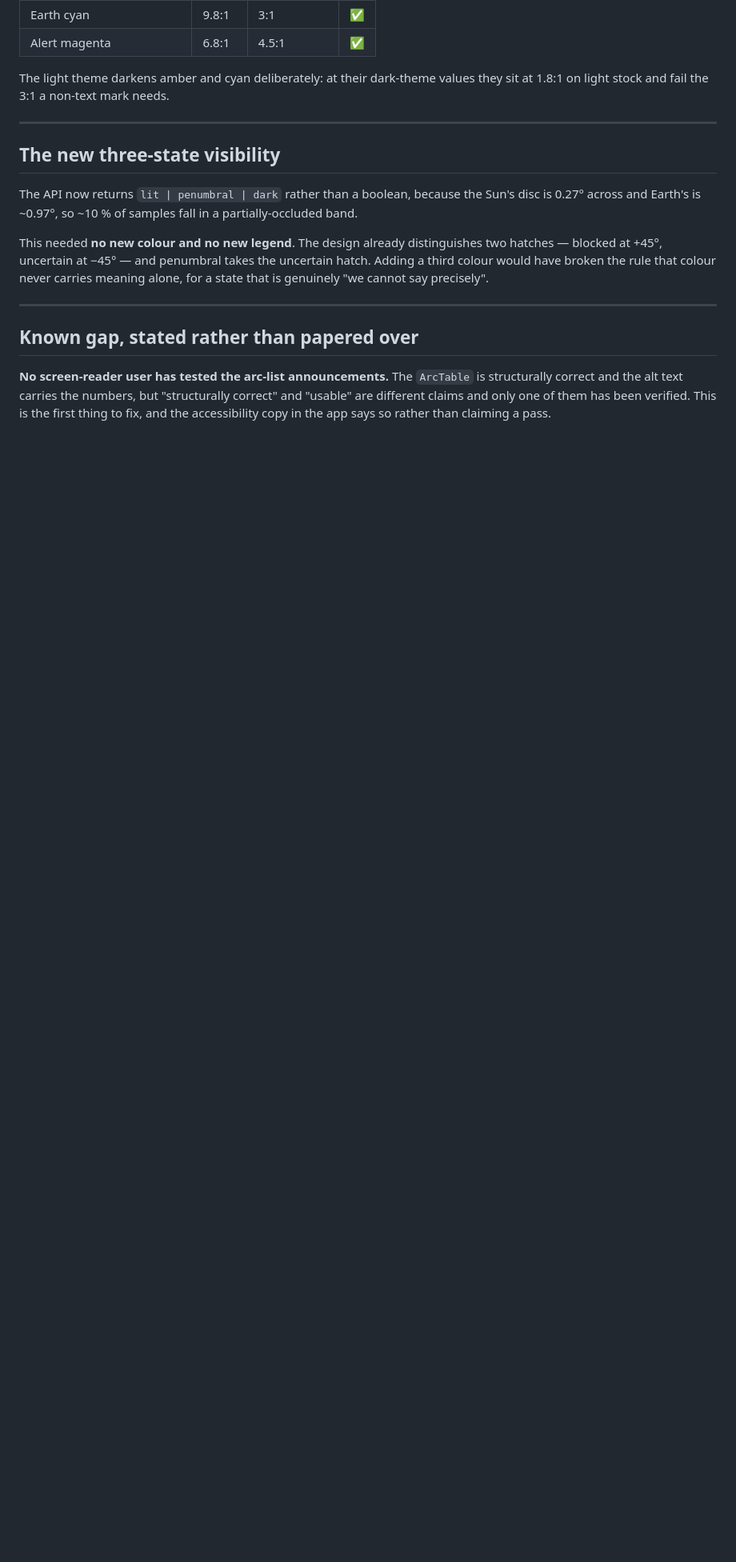
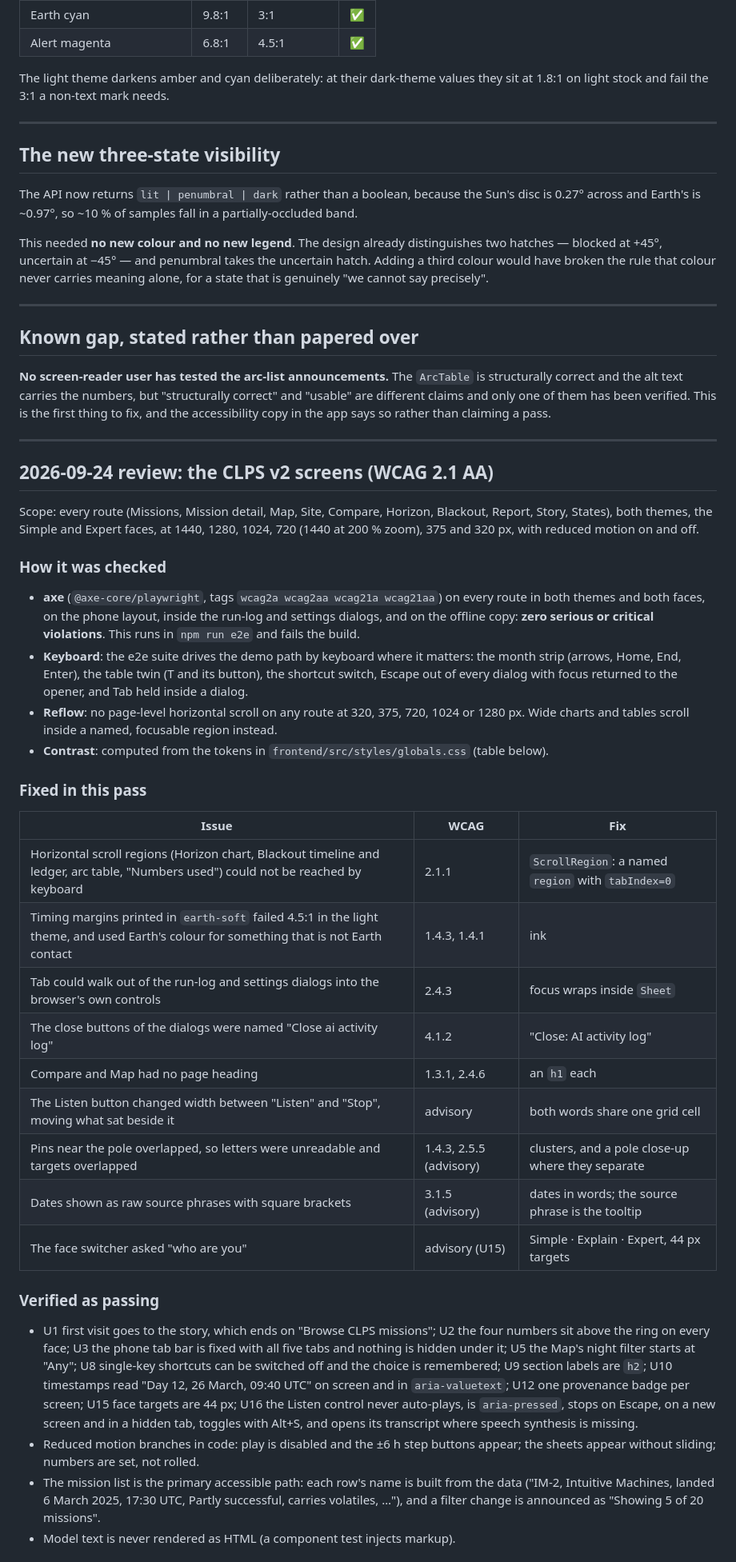
Before and after one commit to MdAhbab/PolarWindow, a Markdown page: docs/accessibility.md, the part around one of its changes. Shown at 80% size. GitHub-like rendering; blank space fills up the shorter version.

Commit message:
Record the 2026-09-24 accessibility review of the CLPS screens: how it was checked, what was fixed, contrast from the tokens, and what is still open

```diff
--- a/docs/accessibility.md
+++ b/docs/accessibility.md
@@ -85,3 +85,63 @@ is structurally correct and the alt text carries the numbers, but "structurally
 correct" and "usable" are different claims and only one of them has been
 verified. This is the first thing to fix, and the accessibility copy in the app
 says so rather than claiming a pass.
+
+---
+
+## 2026-09-24 review: the CLPS v2 screens (WCAG 2.1 AA)
+
+Scope: every route (Missions, Mission detail, Map, Site, Compare, Horizon,
+Blackout, Report, Story, States), both themes, the Simple and Expert faces,
+at 1440, 1280, 1024, 720 (1440 at 200 % zoom), 375 and 320 px, with reduced
+motion on and off.
+
+### How it was checked
+
+- **axe** (`@axe-core/playwright`, tags `wcag2a wcag2aa wcag21a wcag21aa`) on
+  every route in both themes and both faces, on the phone layout, inside the
+  run-log and settings dialogs, and on the offline copy: **zero serious or
+  critical violations**. This runs in `npm run e2e` and fails the build.
+- **Keyboard**: the e2e suite drives the demo path by keyboard where it
+  matters: the month strip (arrows, Home, End, Enter), the table twin (T and
+  its button), the shortcut switch, Escape out of every dialog with focus
+  returned to the opener, and Tab held inside a dialog.
+- **Reflow**: no page-level horizontal scroll on any route at 320, 375, 720,
+  1024 or 1280 px. Wide charts and tables scroll inside a named, focusable
+  region instead.
+- **Contrast**: computed from the tokens in `frontend/src/styles/globals.css`
+  (table below).
+
+### Fixed in this pass
+
+| Issue | WCAG | Fix |
+|---|---|---|
+| Horizontal scroll regions (Horizon chart, Blackout timeline and ledger, arc table, "Numbers used") could not be reached by keyboard | 2.1.1 | `ScrollRegion`: a named `region` with `tabIndex=0` |
+| Timing margins printed in `earth-soft` failed 4.5:1 in the light theme, and used Earth's colour for something that is not Earth contact | 1.4.3, 1.4.1 | ink |
+| Tab could walk out of the run-log and settings dialogs into the browser's own controls | 2.4.3 | focus wraps inside `Sheet` |
+| The close buttons of the dialogs were named "Close ai activity log" | 4.1.2 | "Close: AI activity log" |
+| Compare and Map had no page heading | 1.3.1, 2.4.6 | an `h1` each |
+| The Listen button changed width between "Listen" and "Stop", moving what sat beside it | advisory | both words share one grid cell |
+| Pins near the pole overlapped, so letters were unreadable and targets overlapped | 1.4.3, 2.5.5 (advisory) | clusters, and a pole close-up where they separate |
+| Dates shown as raw source phrases with square brackets | 3.1.5 (advisory) | dates in words; the source phrase is the tooltip |
+| The face switcher asked "who are you" | advisory (U15) | Simple · Explain · Expert, 44 px targets |
+
+### Verified as passing
+
+- U1 first visit goes to the story, which ends on "Browse CLPS missions"; U2
+  the four numbers sit above the ring on every face; U3 the phone tab bar is
+  fixed with all five tabs and nothing is hidden under it; U5 the Map's night
+  filter starts at "Any"; U8 single-key shortcuts can be switched off and the
+  choice is remembered; U9 section labels are `h2`; U10 timestamps read "Day
+  12, 26 March, 09:40 UTC" on screen and in `aria-valuetext`; U12 one
+  provenance badge per screen; U15 face targets are 44 px; U16 the Listen
+  control never auto-plays, is `aria-pressed`, stops on Escape, on a new
+  screen and in a hidden tab, toggles with Alt+S, and opens its transcript
+  where speech synthesis is missing.
+- Reduced motion branches in code: play is disabled and the ±6 h step buttons
+  appear; the sheets appear without sliding; numbers are set, not rolled.
+- The mission list is the primary accessible path: each row's name is built
+  from the data ("IM-2, Intuitive Machines, landed 6 March 2025, 17:30 UTC,
+  Partly successful, carries volatiles, …"), and a filter change is announced
+  as "Showing 5 of 20 missions".
+- Model text is never rendered as HTML (a component test injects markup).
+
```
Also changed, not shown: other parts of docs/accessibility.md (+31 -0 lines).
